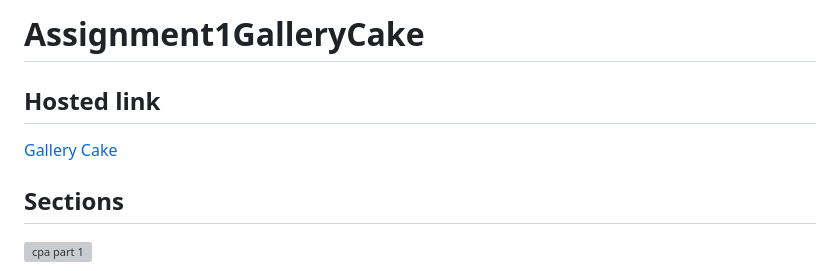
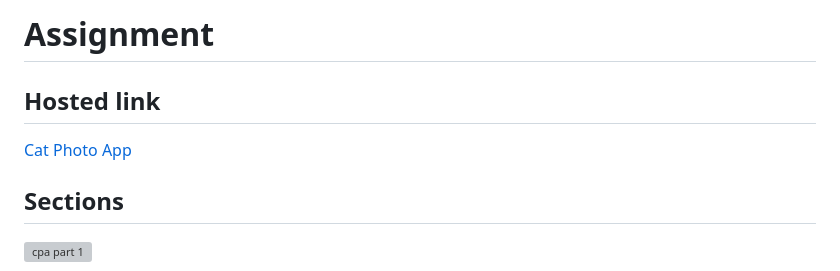
Before and after one commit to UgamRaj/HtmlAssignment, a Markdown page: Cat Photo App/README.md, the part around the change. Rendered like a GitHub page; grey boxes are pictures that could not be loaded.

```diff
--- a/Cat Photo App/README.md
+++ b/Cat Photo App/README.md
@@ -1,8 +1,8 @@
-# Assignment1GalleryCake
+# Assignment
 
 ## Hosted link
 
-[Gallery Cake](#)
+[Cat Photo App](#)
 
 ## Sections
 
```
